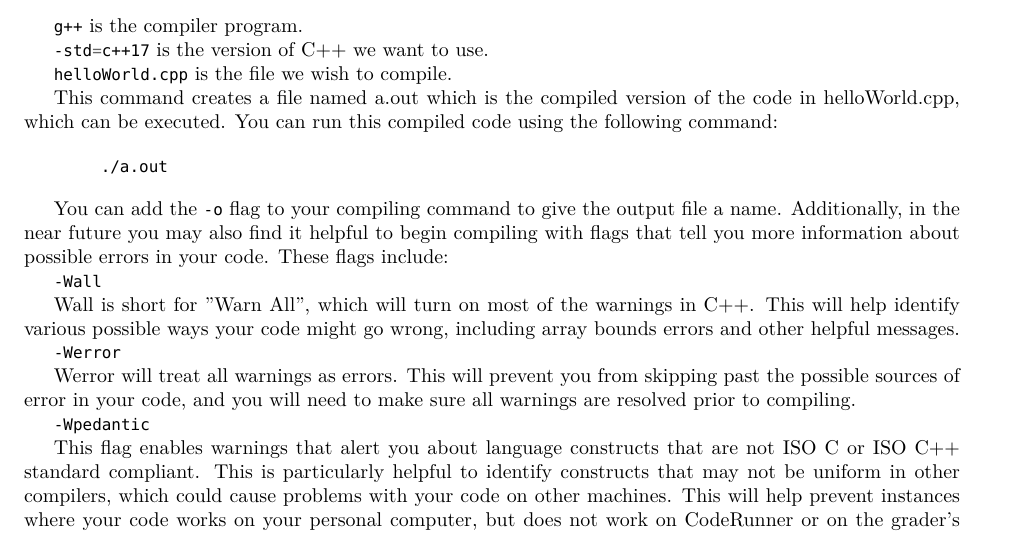
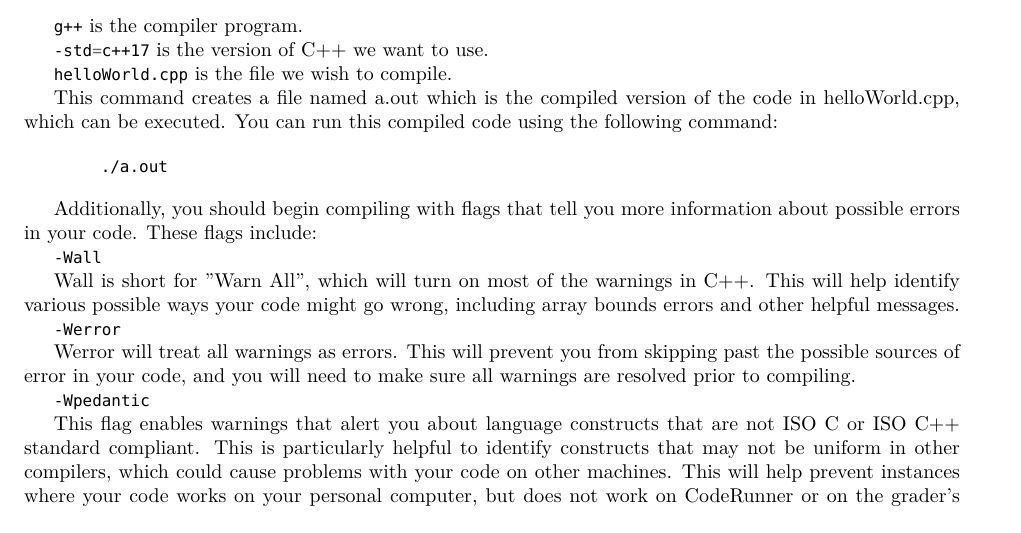
Before and after one commit to cu-csci-1300-intro-programming/spring-2025-web, a LaTeX document (tex/main.tex, which reads tex/week1fall.tex): part of page 14 of 46, cut so that both start at the same text. Compiled offline with XeLaTeX.

Commit message:
updated compilation line and flag explanation

```diff
--- a/tex/week1fall.tex
+++ b/tex/week1fall.tex
@@ -86,7 +86,7 @@ This command creates a file named a.out which is the compiled version of the cod
         ./a.out
 \end{minted}
 
-You can add the \mintinline{bash}{-o} flag to your compiling command to give the output file a name. Additionally, in the near future you may also find it helpful to begin compiling with flags that tell you more information about possible errors in your code. These flags include:
+Additionally, you should begin compiling with flags that tell you more information about possible errors in your code. These flags include:
 
 \mintinline{bash}{-Wall}
 
```
